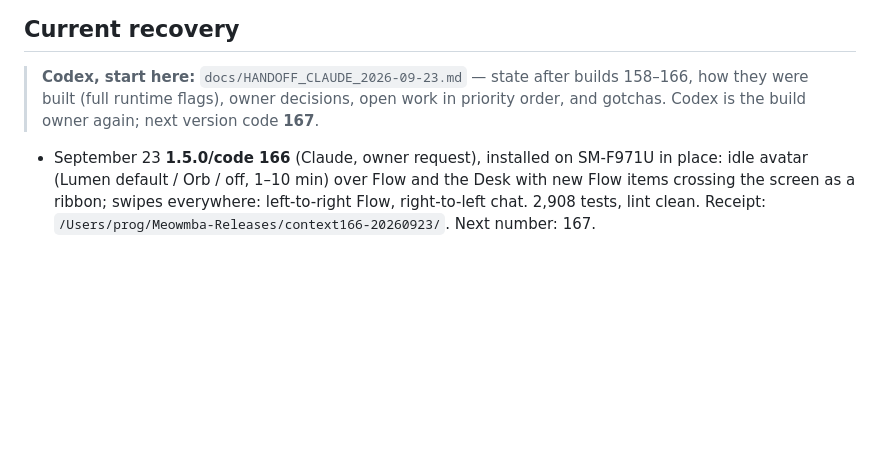
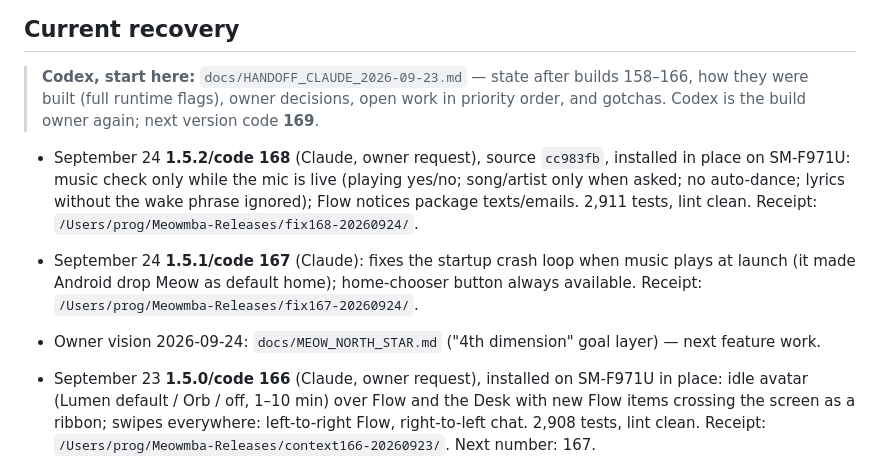
Before and after one commit to dekayrekords-oss/meowmba-app, a Markdown page: BUILD_MASTER.md, the part around the change. Rendered like a GitHub page; blank space fills up the shorter version.

Commit message:
Record builds 167 and 168; next code 169
Co-Authored-By: Claude Opus 5.5 <noreply@anthropic.com>

```diff
--- a/BUILD_MASTER.md
+++ b/BUILD_MASTER.md
@@ -7,7 +7,16 @@ This supersedes historical build-location/version instructions in other document
 
 > **Codex, start here:** `docs/HANDOFF_CLAUDE_2026-09-23.md` — state after builds 158–166, how they
 > were built (full runtime flags), owner decisions, open work in priority order, and gotchas.
-> Codex is the build owner again; next version code **167**.
+> Codex is the build owner again; next version code **169**.
+
+- September 24 **1.5.2/code 168** (Claude, owner request), source `cc983fb`, installed in place on
+  SM-F971U: music check only while the mic is live (playing yes/no; song/artist only when asked; no
+  auto-dance; lyrics without the wake phrase ignored); Flow notices package texts/emails. 2,911 tests,
+  lint clean. Receipt: `/Users/prog/Meowmba-Releases/fix168-20260924/`.
+- September 24 **1.5.1/code 167** (Claude): fixes the startup crash loop when music plays at launch
+  (it made Android drop Meow as default home); home-chooser button always available.
+  Receipt: `/Users/prog/Meowmba-Releases/fix167-20260924/`.
+- Owner vision 2026-09-24: `docs/MEOW_NORTH_STAR.md` ("4th dimension" goal layer) — next feature work.
 
 - September 23 **1.5.0/code 166** (Claude, owner request), installed on SM-F971U in place: idle
   avatar (Lumen default / Orb / off, 1–10 min) over Flow and the Desk with new Flow items crossing
```
